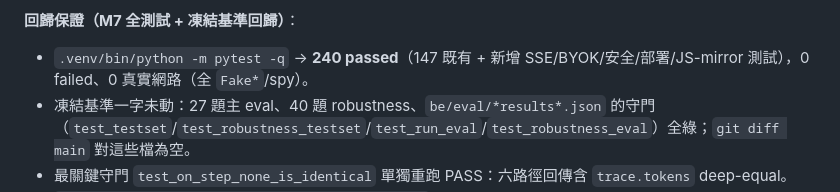
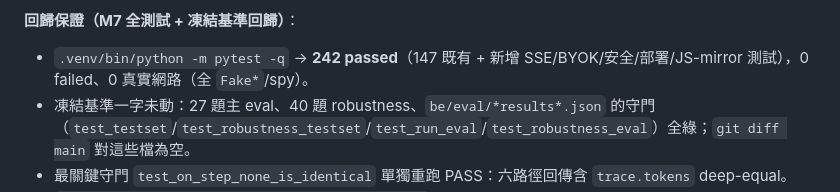
Before and after one commit to Charles8745/2026DRL-HW4, a Markdown page: log.md, the part around one of its changes. GitHub-like rendering.

```diff
--- a/log.md
+++ b/log.md
@@ -158,7 +158,7 @@
 7. **單實例 SSE-safe 部署**：gunicorn `gthread`、workers 硬鉗為 1（boot self-check 拒 >1）、`X-Accel-Buffering: no`；公開主機**絕不**設 `OPENAI_API_KEY`（生產＝BYOK only，R1）。理由：sync worker 會把 SSE 緩衝成一次性突發（R10）、多 worker 會分裂索引/session（R11）。
 
 **回歸保證（M7 全測試 + 凍結基準回歸）**：
-- `.venv/bin/python -m pytest -q` → **240 passed**（147 既有 + 新增 SSE/BYOK/安全/部署/JS-mirror 測試），0 failed、0 真實網路（全 `Fake*`/spy）。
+- `.venv/bin/python -m pytest -q` → **242 passed**（147 既有 + 新增 SSE/BYOK/安全/部署/JS-mirror 測試），0 failed、0 真實網路（全 `Fake*`/spy）。
 - 凍結基準一字未動：27 題主 eval、40 題 robustness、`be/eval/*results*.json` 的守門（`test_testset`/`test_robustness_testset`/`test_run_eval`/`test_robustness_eval`）全綠；`git diff main` 對這些檔為空。
 - 最關鍵守門 `test_on_step_none_is_identical` 單獨重跑 PASS：六路徑回傳含 `trace.tokens` deep-equal。
 - `node --test 'fe/static/js/__tests__/*.test.mjs'` → 43 pass / 0 fail（注意：Node v22 上 bare-dir 形式 `node --test fe/static/js/__tests__/` 會 MODULE_NOT_FOUND，須用 glob）（圖片解析 33 真 catalog row + slug 規則 + 鏈序 + http→https + 鏈尾恆 placeholder；pipeline reducer active→done→error + retrieval 巢狀 + unknown→generic）。
```
Also changed, not shown: other parts of log.md (+1 -1 lines), README.md (+1 -1 lines), report/report.md (+4 -4 lines).
